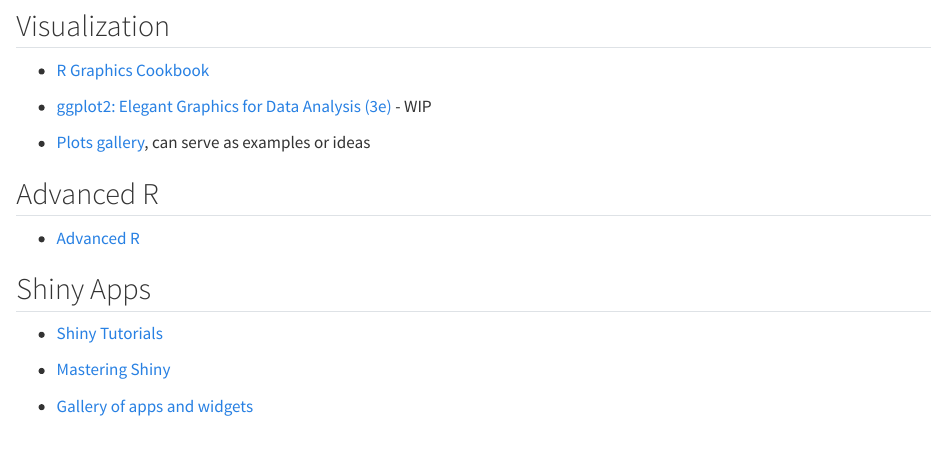
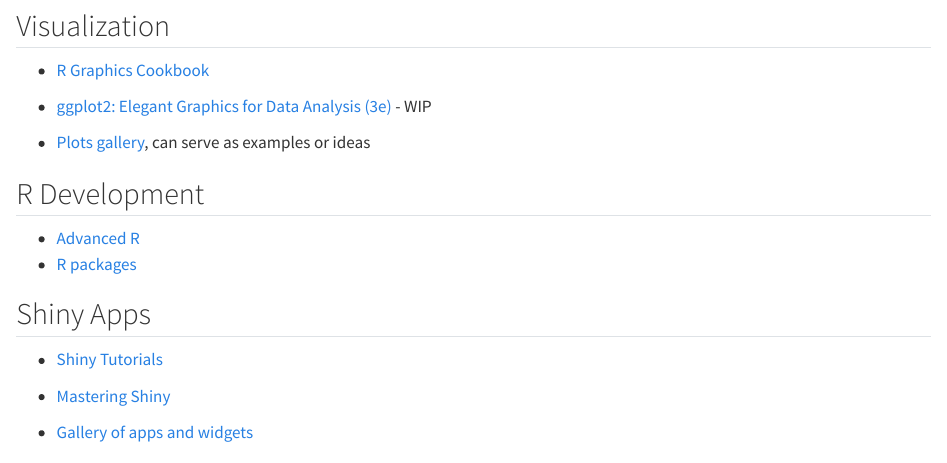
Before and after one commit to esqLABS/ESQlabs-r-guidelines, a Quarto document (resources.qmd): the page in a window 1100 px wide, from 230 px down. Rendered offline with R 4.5, knitr and Pandoc in place of Quarto, with nearby package versions.

Commit message:
Update resources

```diff
--- a/resources.qmd
+++ b/resources.qmd
@@ -14,9 +14,10 @@
 
 -   [Plots gallery](r-graph-gallery.com), can serve as examples or ideas
 
-## Advanced R
+## R Development
 
 -   [Advanced R](https://adv-r.hadley.nz/index.html)
+-   [R packages](https://r-pkgs.org/)
 
 ## Shiny Apps
 
```
